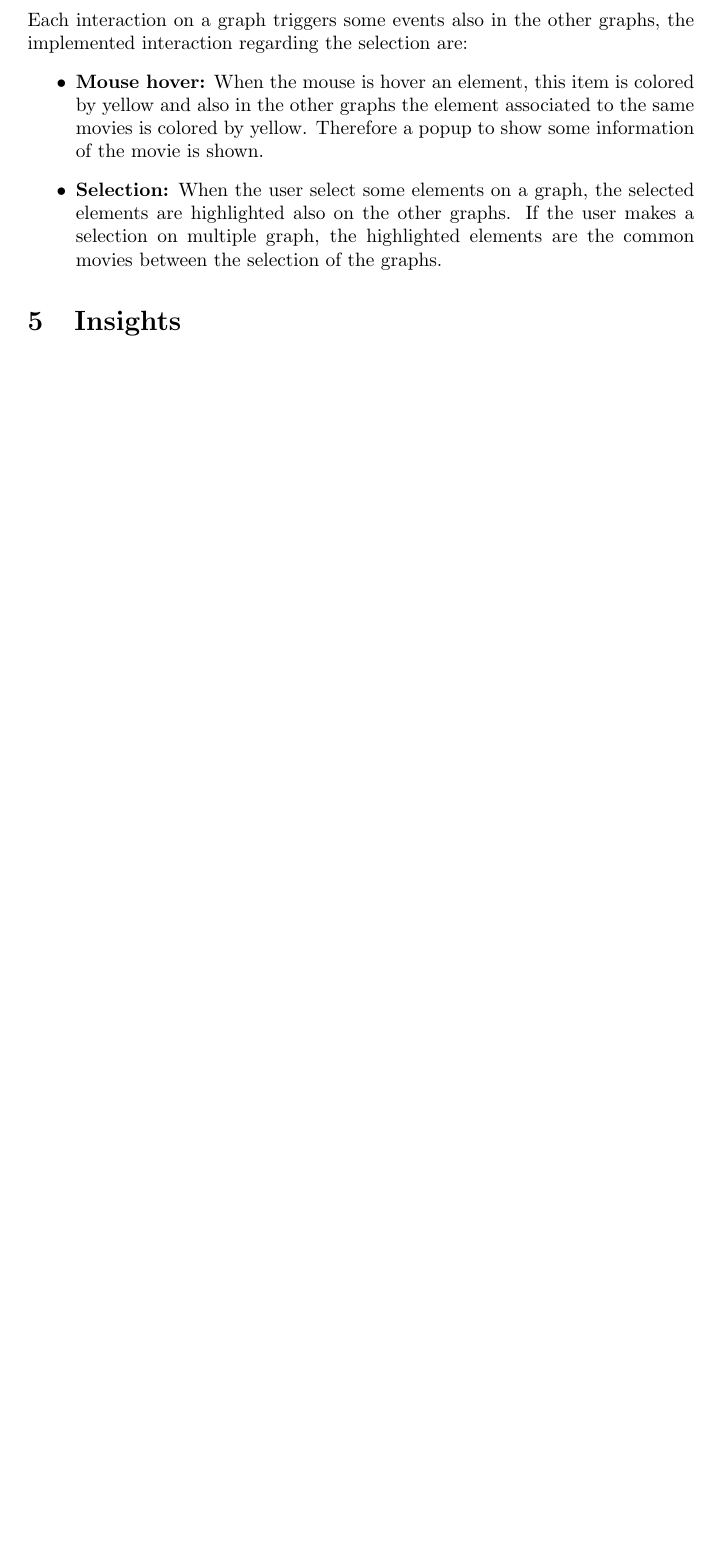
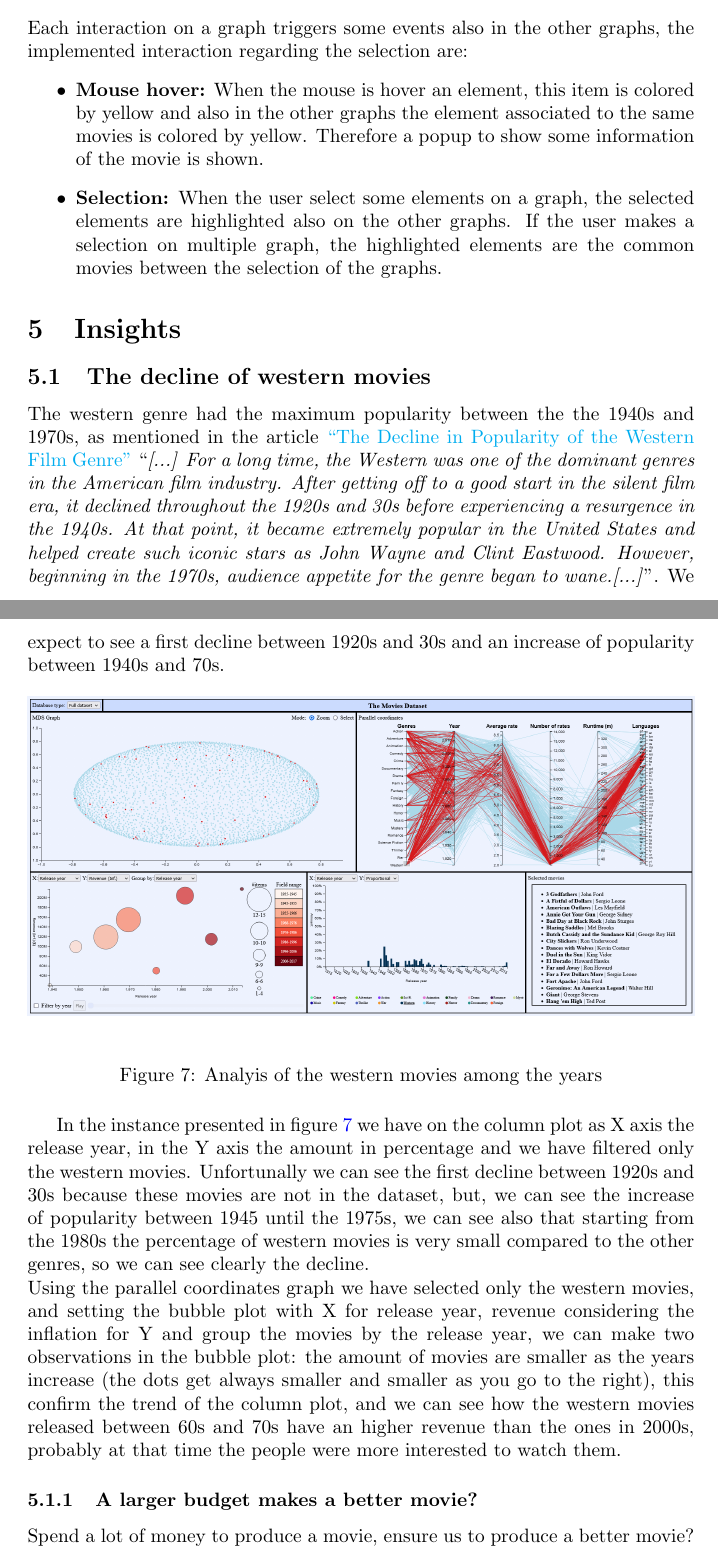
Before and after one commit to kernel-machine/VA_Project, a LaTeX document (report/report.tex): part of page 8 of 8 before the commit and two parts of pages 9 and 10 of 11 after it, the two joined at a grey line, cut so that both start at the same text, the shorter picture padded with empty space. Compiled offline with pdfLaTeX.

Commit message:
Report update

```diff
--- a/report/report.tex
+++ b/report/report.tex
@@ -140,3 +146,17 @@ Each interaction on a graph triggers some events also in the other graphs, the i
 	\item \textbf{Selection:} When the user select some elements on a graph, the selected elements are highlighted also on the other graphs. If the user makes a selection on multiple graph, the highlighted elements are the common movies between the selection of the graphs.
 \end{itemize}
 \section{Insights}
+\subsection{The decline of western movies}
+The western genre had the maximum popularity between the the 1940s and 1970s, as mentioned in the article \href{https://screenculturejournal.com/2017/04/the-decline-in-popularity-of-the-western-film-genre/}{\quotes{The Decline in Popularity of the Western Film Genre}} \quotes{\emph{[...] For a long time, the Western was one of the dominant genres in the American film industry. After getting off to a good start in the silent film era, it declined throughout the 1920s and 30s before experiencing a resurgence in the 1940s. At that point, it became extremely popular in the United States and helped create such iconic stars as John Wayne and Clint Eastwood. However, beginning in the 1970s, audience appetite for the genre began to wane.[...]}}.
+We expect to see a first decline between 1920s and 30s and an increase of popularity between 1940s and 70s.
+\begin{figure}[H]
+	\centering
+	\includegraphics[width=1\linewidth]{images/insights_western}
+	\caption[Western movies trend]{Analyis of the western movies among the years}
+	\label{fig:insightswestern}
+\end{figure}
+In the instance presented in figure \ref{fig:insightswestern} we have on the column plot as X axis the release year, in the Y axis the amount in percentage and we have filtered only the western movies. Unfortunally we can see the first decline between 1920s and 30s because these movies are not in the dataset, but, we can see the increase of popularity between 1945 until the 1975s, we can see also that starting from the 1980s the percentage of western movies is very small compared to the other genres, so we can see clearly the decline.\newline
+Using the parallel coordinates graph we have selected only the western movies, and setting the bubble plot with X for release year, revenue considering the inflation for Y and group the movies by the release year, we can make two observations in the bubble plot: the amount of movies are smaller as the years increase (the dots get always smaller and smaller as you go to the right), this confirm the trend of the column plot, and we can see how the western movies released between 60s and 70s have an higher revenue than the ones in 2000s, probably at that time the people were more interested to watch them.
+\subsubsection{A larger budget makes a better movie?}
+Spend a lot of money to produce a movie, ensure us to produce a better movie?
+\subsubsection{Movie suggestions}
```
Also changed, not shown: report/images/insights_suggestion1.png (added), report/images/insights_suggestion2.png (added), report/images/insights_western.png (added), report/report.tex (25 more changed lines), 1 other file.
